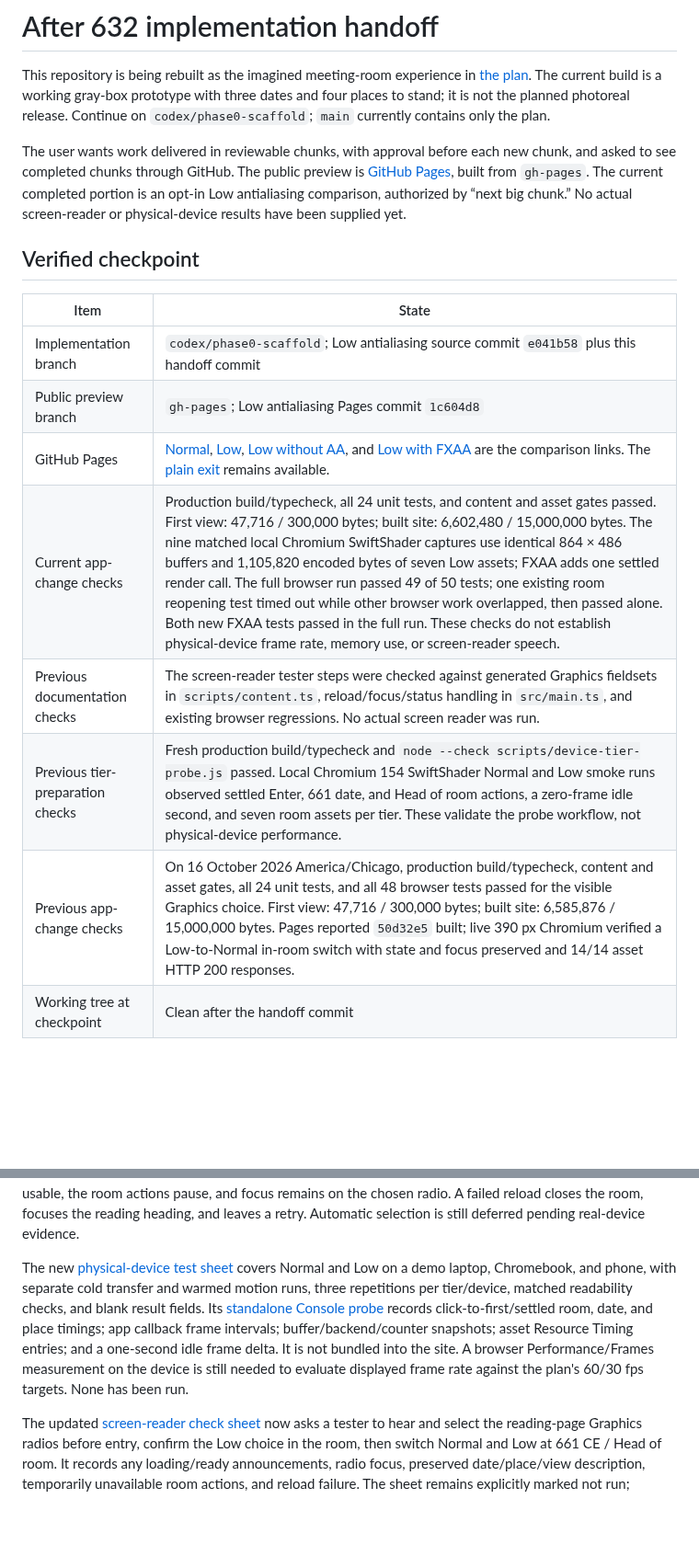
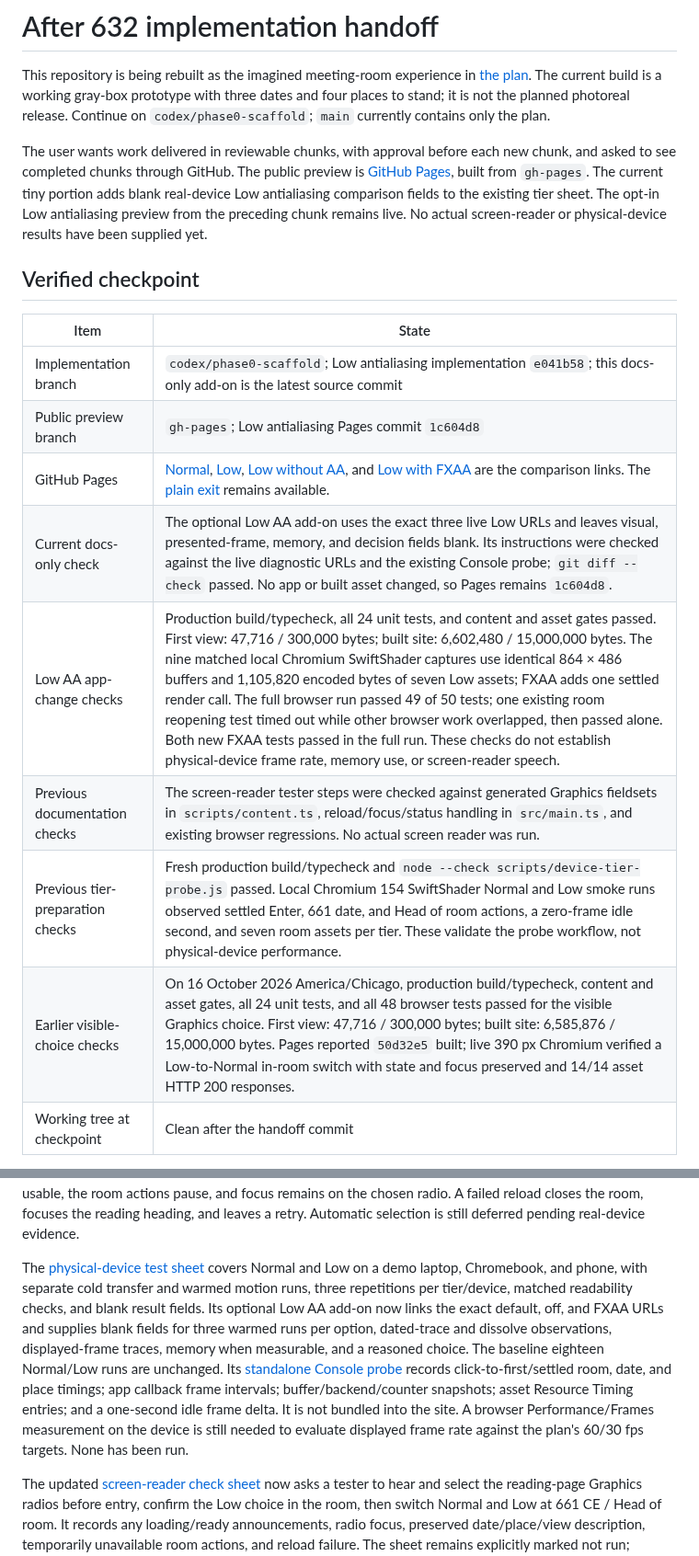
Before and after one commit to wangy113/after-632-gpt-sol-6, a Markdown page: HANDOFF.md, 2 parts joined by grey strips. Shown at 92% size. GitHub-like rendering; blank space fills up the shorter version.

```diff
--- a/HANDOFF.md
+++ b/HANDOFF.md
@@ -2,26 +2,27 @@
 
 This repository is being rebuilt as the imagined meeting-room experience in [the plan](docs/PLAN.md). The current build is a working gray-box prototype with three dates and four places to stand; it is not the planned photoreal release. Continue on `codex/phase0-scaffold`; `main` currently contains only the plan.
 
-The user wants work delivered in reviewable chunks, with approval before each new chunk, and asked to see completed chunks through GitHub. The public preview is [GitHub Pages](https://wangy113.github.io/after-632-gpt-sol-6/), built from `gh-pages`. The current completed portion is an opt-in Low antialiasing comparison, authorized by “next big chunk.” No actual screen-reader or physical-device results have been supplied yet.
+The user wants work delivered in reviewable chunks, with approval before each new chunk, and asked to see completed chunks through GitHub. The public preview is [GitHub Pages](https://wangy113.github.io/after-632-gpt-sol-6/), built from `gh-pages`. The current tiny portion adds blank real-device Low antialiasing comparison fields to the existing tier sheet. The opt-in Low antialiasing preview from the preceding chunk remains live. No actual screen-reader or physical-device results have been supplied yet.
 
 ## Verified checkpoint
 
 | Item | State |
 | --- | --- |
-| Implementation branch | `codex/phase0-scaffold`; Low antialiasing source commit `e041b58` plus this handoff commit |
+| Implementation branch | `codex/phase0-scaffold`; Low antialiasing implementation `e041b58`; this docs-only add-on is the latest source commit |
 | Public preview branch | `gh-pages`; Low antialiasing Pages commit `1c604d8` |
 | GitHub Pages | [Normal](https://wangy113.github.io/after-632-gpt-sol-6/), [Low](https://wangy113.github.io/after-632-gpt-sol-6/?tier=low), [Low without AA](https://wangy113.github.io/after-632-gpt-sol-6/?tier=low&aa=off), and [Low with FXAA](https://wangy113.github.io/after-632-gpt-sol-6/?tier=low&aa=fxaa) are the comparison links. The [plain exit](https://wangy113.github.io/after-632-gpt-sol-6/exit.html) remains available. |
-| Current app-change checks | Production build/typecheck, all 24 unit tests, and content and asset gates passed. First view: 47,716 / 300,000 bytes; built site: 6,602,480 / 15,000,000 bytes. The nine matched local Chromium SwiftShader captures use identical 864 × 486 buffers and 1,105,820 encoded bytes of seven Low assets; FXAA adds one settled render call. The full browser run passed 49 of 50 tests; one existing room reopening test timed out while other browser work overlapped, then passed alone. Both new FXAA tests passed in the full run. These checks do not establish physical-device frame rate, memory use, or screen-reader speech. |
+| Current docs-only check | The optional Low AA add-on uses the exact three live Low URLs and leaves visual, presented-frame, memory, and decision fields blank. Its instructions were checked against the live diagnostic URLs and the existing Console probe; `git diff --check` passed. No app or built asset changed, so Pages remains `1c604d8`. |
+| Low AA app-change checks | Production build/typecheck, all 24 unit tests, and content and asset gates passed. First view: 47,716 / 300,000 bytes; built site: 6,602,480 / 15,000,000 bytes. The nine matched local Chromium SwiftShader captures use identical 864 × 486 buffers and 1,105,820 encoded bytes of seven Low assets; FXAA adds one settled render call. The full browser run passed 49 of 50 tests; one existing room reopening test timed out while other browser work overlapped, then passed alone. Both new FXAA tests passed in the full run. These checks do not establish physical-device frame rate, memory use, or screen-reader speech. |
 | Previous documentation checks | The screen-reader tester steps were checked against generated Graphics fieldsets in `scripts/content.ts`, reload/focus/status handling in `src/main.ts`, and existing browser regressions. No actual screen reader was run. |
 | Previous tier-preparation checks | Fresh production build/typecheck and `node --check scripts/device-tier-probe.js` passed. Local Chromium 154 SwiftShader Normal and Low smoke runs observed settled Enter, 661 date, and Head of room actions, a zero-frame idle second, and seven room assets per tier. These validate the probe workflow, not physical-device performance. |
-| Previous app-change checks | On 16 October 2026 America/Chicago, production build/typecheck, content and asset gates, all 24 unit tests, and all 48 browser tests passed for the visible Graphics choice. First view: 47,716 / 300,000 bytes; built site: 6,585,876 / 15,000,000 bytes. Pages reported `50d32e5` built; live 390 px Chromium verified a Low-to-Normal in-room switch with state and focus preserved and 14/14 asset HTTP 200 responses. |
+| Earlier visible-choice checks | On 16 October 2026 America/Chicago, production build/typecheck, content and asset gates, all 24 unit tests, and all 48 browser tests passed for the visible Graphics choice. First view: 47,716 / 300,000 bytes; built site: 6,585,876 / 15,000,000 bytes. Pages reported `50d32e5` built; live 390 px Chromium verified a Low-to-Normal in-room switch with state and focus preserved and 14/14 asset HTTP 200 responses. |
 | Working tree at checkpoint | Clean after the handoff commit |
 
 The [current Low antialiasing review](docs/phase4/LOW_FXAA_PREVIEW.md) adds exact `?tier=low&aa=fxaa` and `?tier=low&aa=off` diagnostics. Normal and ordinary Low visits retain the current renderer antialiasing request. FXAA uses a half-float final room target and postprocess pass after tone and color conversion, including date blends. The new browser tests cover URL selection, date and place movement, Compare, idle, resize, and a visible Graphics switch; the switch clears `aa`. Nine matched 632 doorway, 661 pegs, and 680 yard images show the no-AA wall edge stepping and a smoother FXAA option without an obvious tone shift. The diagnostics are review links only; do not turn FXAA on by default or infer device speed from the local renderer counters. A separate temporary local dissolve snapshot showed no obvious exposure shift, but is not a complete transition visual review.
 
 The visible Graphics choice uses native Normal and Low radios. The intro group appears when JavaScript can handle it; the matching room group sits after the canvas and Compare controls so it does not move the mobile canvas below the first screen. Exact `?tier=low` initializes Low. Selecting Low writes that parameter; selecting Normal removes it, while other query options and the fragment remain shareable. A visible choice clears the Low-only `skyResolution=1k` and `aa` diagnostic overrides. An in-room choice disposes and recreates the renderer without losing the selected date or place. During reload, graphics and Return stay usable, the room actions pause, and focus remains on the chosen radio. A failed reload closes the room, focuses the reading heading, and leaves a retry. Automatic selection is still deferred pending real-device evidence.
 
-The new [physical-device test sheet](docs/phase4/REAL_DEVICE_TIER_TEST.md) covers Normal and Low on a demo laptop, Chromebook, and phone, with separate cold transfer and warmed motion runs, three repetitions per tier/device, matched readability checks, and blank result fields. Its [standalone Console probe](scripts/device-tier-probe.js) records click-to-first/settled room, date, and place timings; app callback frame intervals; buffer/backend/counter snapshots; asset Resource Timing entries; and a one-second idle frame delta. It is not bundled into the site. A browser Performance/Frames measurement on the device is still needed to evaluate displayed frame rate against the plan's 60/30 fps targets. None has been run.
+The [physical-device test sheet](docs/phase4/REAL_DEVICE_TIER_TEST.md) covers Normal and Low on a demo laptop, Chromebook, and phone, with separate cold transfer and warmed motion runs, three repetitions per tier/device, matched readability checks, and blank result fields. Its optional Low AA add-on now links the exact default, off, and FXAA URLs and supplies blank fields for three warmed runs per option, dated-trace and dissolve observations, displayed-frame traces, memory when measurable, and a reasoned choice. The baseline eighteen Normal/Low runs are unchanged. Its [standalone Console probe](scripts/device-tier-probe.js) records click-to-first/settled room, date, and place timings; app callback frame intervals; buffer/backend/counter snapshots; asset Resource Timing entries; and a one-second idle frame delta. It is not bundled into the site. A browser Performance/Frames measurement on the device is still needed to evaluate displayed frame rate against the plan's 60/30 fps targets. None has been run.
 
 The updated [screen-reader check sheet](docs/phase0/SCREEN_READER_CHECK.md) now asks a tester to hear and select the reading-page Graphics radios before entry, confirm the Low choice in the room, then switch Normal and Low at 661 CE / Head of room. It records any loading/ready announcements, radio focus, preserved date/place/view description, temporarily unavailable room actions, and reload failure. The sheet remains explicitly marked not run; automated accessibility and keyboard checks cannot establish what a reader speaks.
 
```
Also changed, not shown: docs/phase4/LOW_FXAA_PREVIEW.md (+1 -1 lines), docs/phase4/REAL_DEVICE_TIER_TEST.md (+28 -0 lines).
